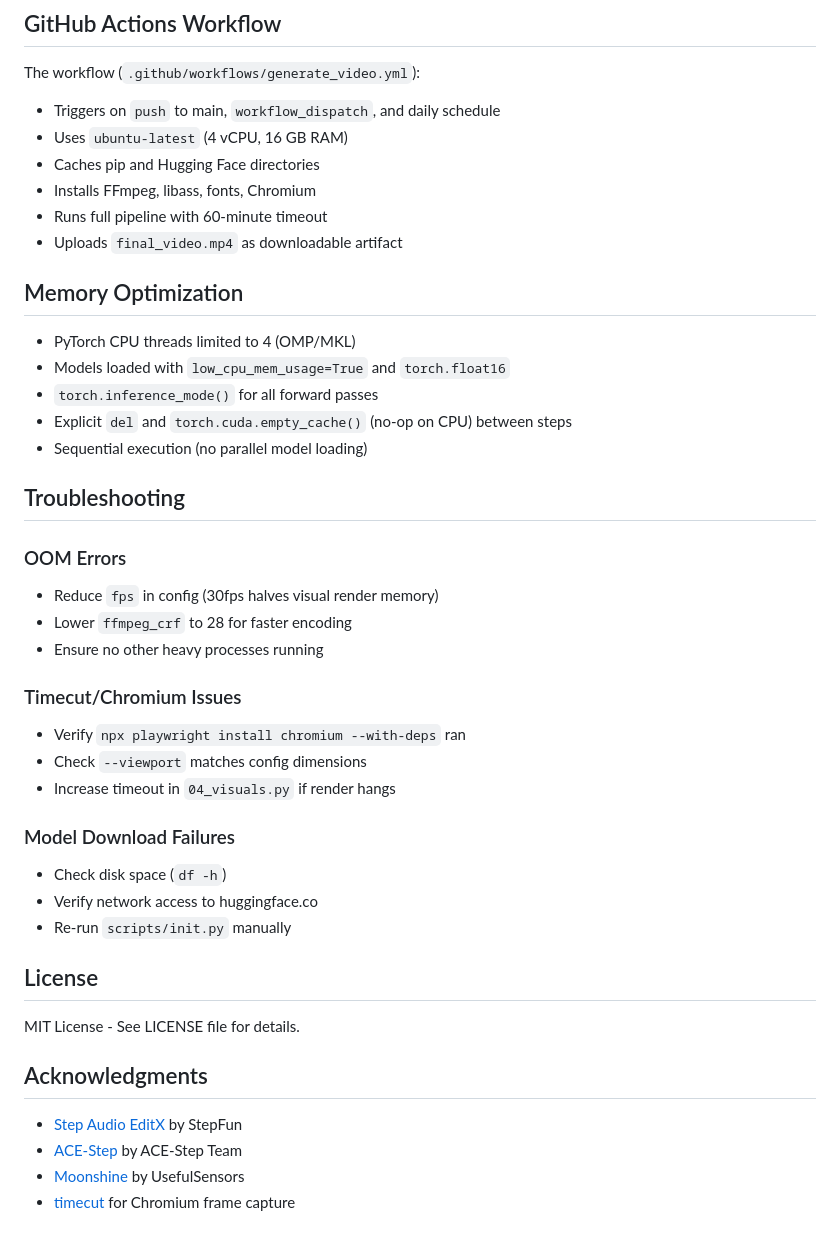
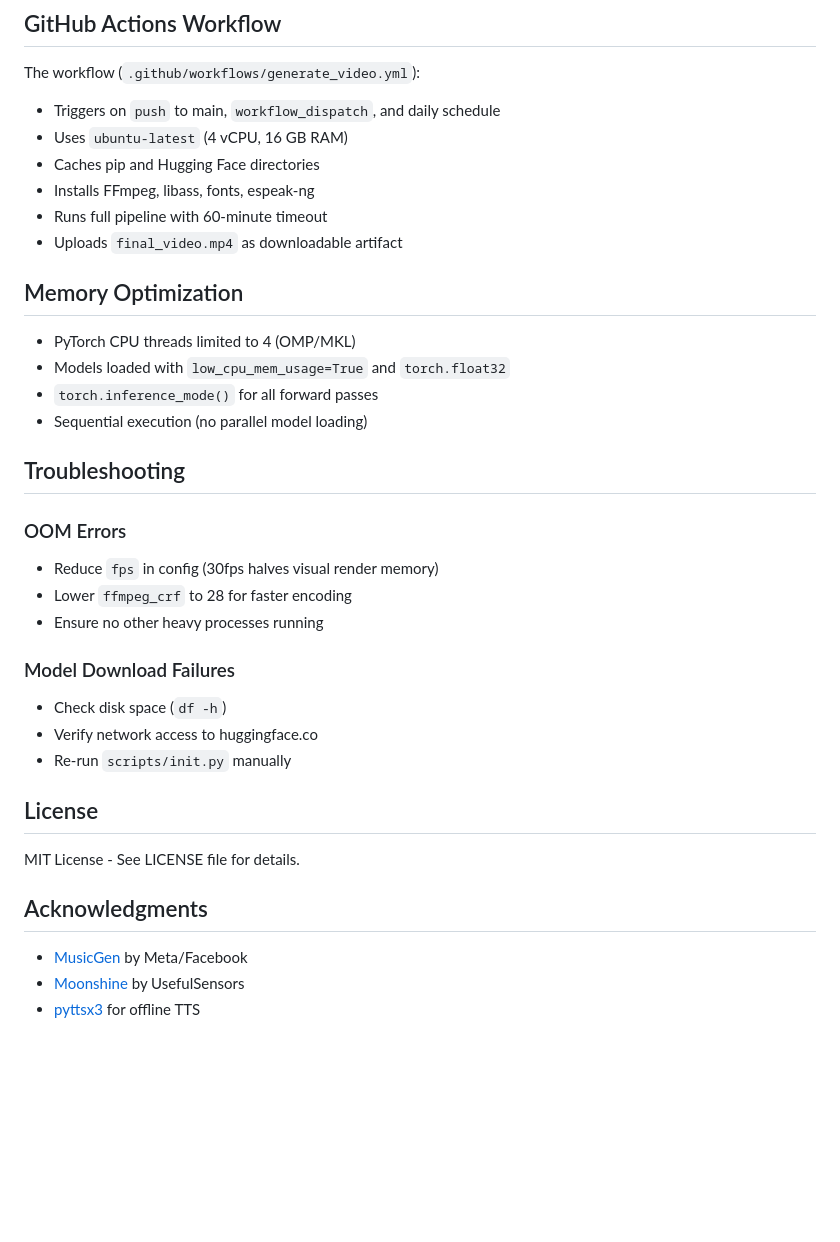
Before and after one commit to NanoBotAgent/video-generator-ytshorts, a Markdown page: README.md, the part around one of its changes. Drawn GitHub-style; blank space fills up the shorter version.

```diff
--- a/README.md
+++ b/README.md
@@ -135,16 +136,15 @@ The workflow (`.github/workflows/generate_video.yml`):
 - Triggers on `push` to main, `workflow_dispatch`, and daily schedule
 - Uses `ubuntu-latest` (4 vCPU, 16 GB RAM)
 - Caches pip and Hugging Face directories
-- Installs FFmpeg, libass, fonts, Chromium
+- Installs FFmpeg, libass, fonts, espeak-ng
 - Runs full pipeline with 60-minute timeout
 - Uploads `final_video.mp4` as downloadable artifact
 
 ## Memory Optimization
 
 - PyTorch CPU threads limited to 4 (OMP/MKL)
-- Models loaded with `low_cpu_mem_usage=True` and `torch.float16`
+- Models loaded with `low_cpu_mem_usage=True` and `torch.float32`
 - `torch.inference_mode()` for all forward passes
-- Explicit `del` and `torch.cuda.empty_cache()` (no-op on CPU) between steps
 - Sequential execution (no parallel model loading)
 
 ## Troubleshooting
@@ -153,11 +153,6 @@ The workflow (`.github/workflows/generate_video.yml`):
 - Reduce `fps` in config (30fps halves visual render memory)
 - Lower `ffmpeg_crf` to 28 for faster encoding
 - Ensure no other heavy processes running
-
-### Timecut/Chromium Issues
-- Verify `npx playwright install chromium --with-deps` ran
-- Check `--viewport` matches config dimensions
-- Increase timeout in `04_visuals.py` if render hangs
 
 ### Model Download Failures
 - Check disk space (`df -h`)
@@ -170,7 +165,6 @@ MIT License - See LICENSE file for details.
 
 ## Acknowledgments
 
-- [Step Audio EditX](https://huggingface.co/stepfun-ai/Step-Audio-EditX) by StepFun
-- [ACE-Step](https://huggingface.co/ACE-Step) by ACE-Step Team
+- [MusicGen](https://huggingface.co/facebook/musicgen-small) by Meta/Facebook
 - [Moonshine](https://github.com/usefulsensors/moonshine) by UsefulSensors
-- [timecut](https://github.com/Timecut/timecut) for Chromium frame capture
+- [pyttsx3](https://github.com/nateshmbhat/pyttsx3) for offline TTS
```
Also changed, not shown: other parts of README.md (+30 -29 lines).
